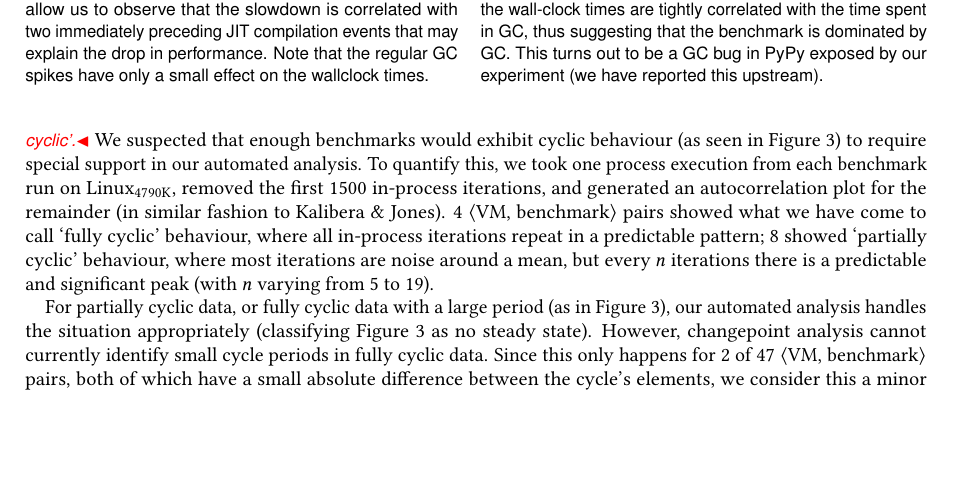
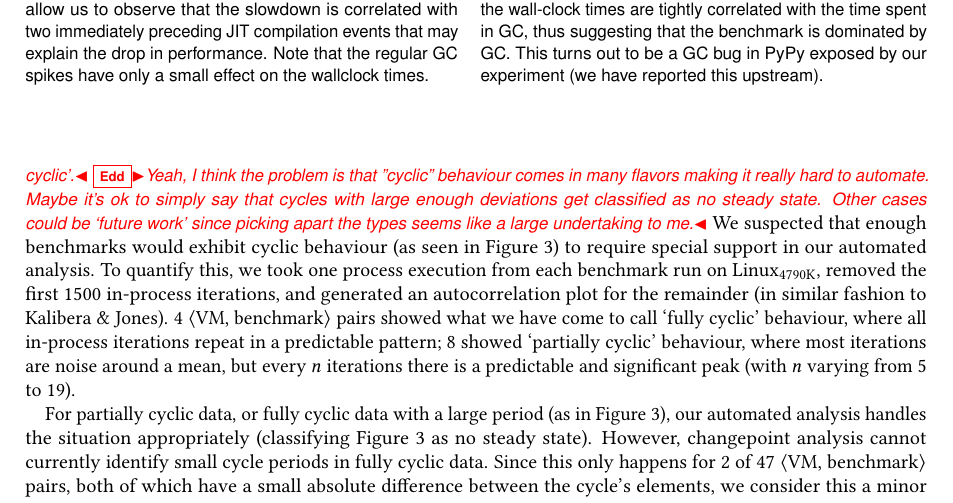
Before and after one commit to softdevteam/warmup_paper, a LaTeX paper (warmup.tex): part of page 16 of 28, cut so that both start at the same text, the shorter picture padded with empty space. Compiled offline with pdfLaTeX.

Commit message:
Continue discussion on 5.2 with laurie.

```diff
--- a/warmup.tex
+++ b/warmup.tex
@@ -1220,6 +1220,11 @@ in-process iterations whilst JIT compilation occurs.
 \laurie{edd: we need to update this section}\edd{I know :)}\edd{Laurie: What do
 you think we should we do here? Do you want me to re-do this, or do we now
 consider it unnecessary?}\laurie{i think we need to rethink this section a little bit. i think we need to say something, but maybe we can automate it? however, i don't know to automate `partially cyclic'.}
+\edd{Yeah, I think the problem is that "cyclic" behaviour comes in many flavors
+making it really hard to automate. Maybe it's ok to simply say that cycles with
+large enough deviations get classified as no steady state. Other cases could be
+`future work' since picking apart the types seems like a large undertaking to
+me.}
 We suspected that enough benchmarks
 would exhibit cyclic behaviour (as seen in Figure~\ref{fig:examples:cycles}) to
 require special support in our automated analysis. To quantify this, we took one process
```
